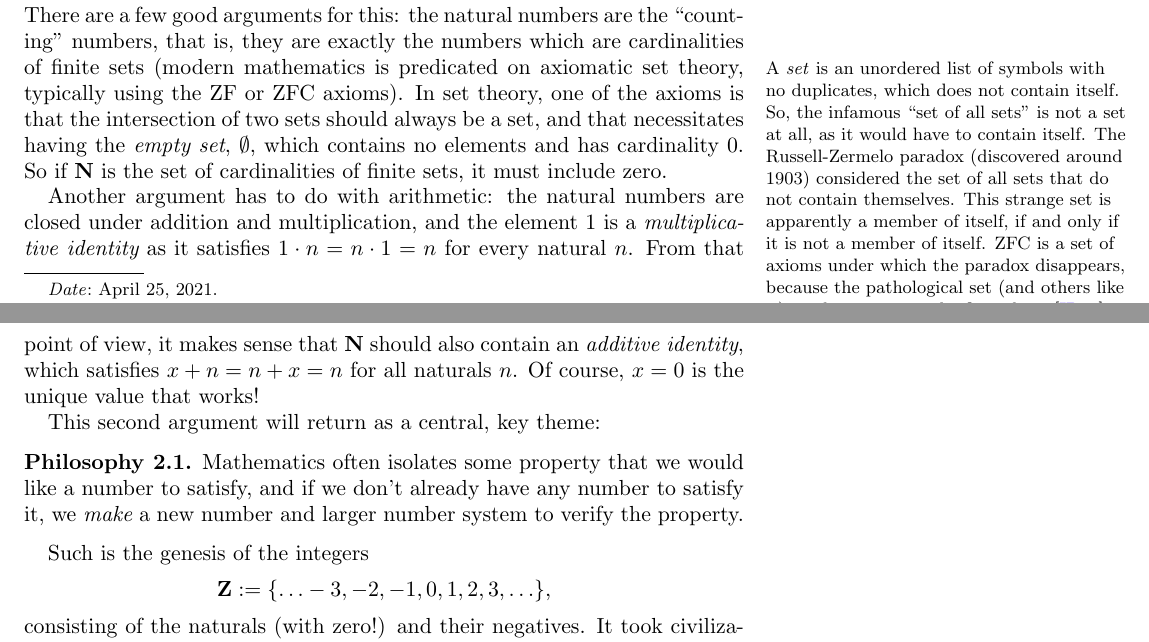
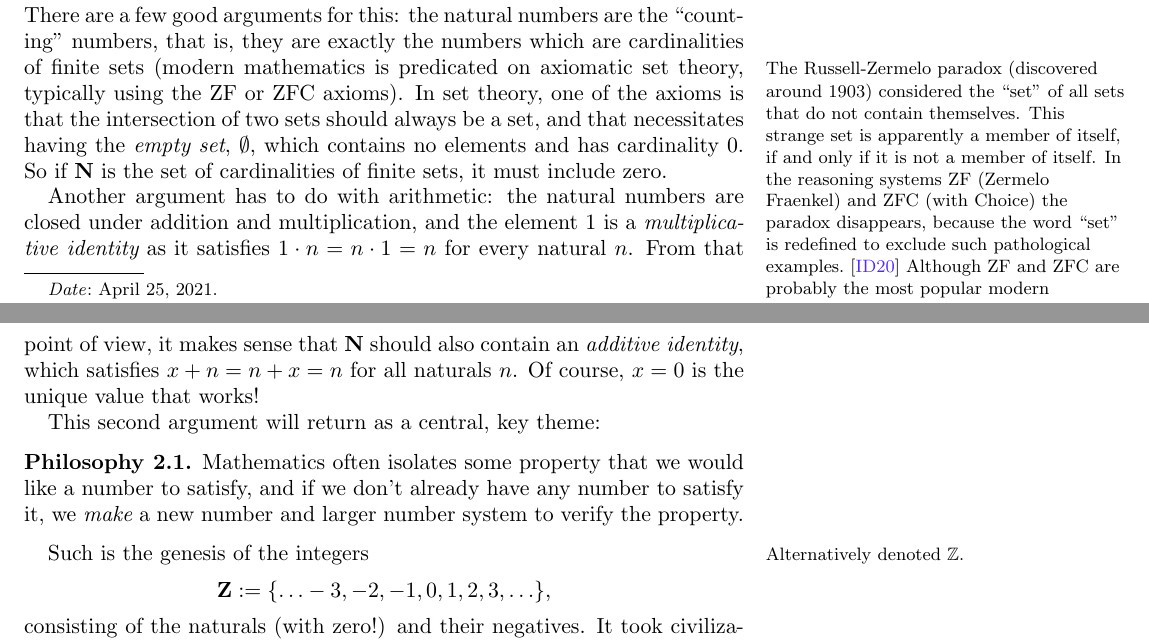
Before and after one commit to maxvonhippel/bryden.pod, a LaTeX paper (podcast.tex): two parts of pages 1 and 2 of 7, joined at a grey line, cut so that both start at the same text. Compiled offline with pdfLaTeX; a LaTeX package or settings file that is missing is left out.

Commit message:
Made it to top of page 2.  Need to research negative numbers next.

```diff
--- a/podcast.tex
+++ b/podcast.tex
@@ -77,16 +77,18 @@ There are a few good arguments for this:
   that is, they are exactly the numbers which
   are cardinalities of finite sets
 \marginnote{\footnotesize
-A \emph{set} is an unordered list of symbols with no duplicates, which does not
-contain itself.  So, the infamous ``set of all sets'' is not
-a set at all, as it would have to contain itself.
 The Russell-Zermelo paradox (discovered around 1903)
-considered the set of all sets that do not contain
+considered the ``set'' of all sets that do not contain
 themselves.  This strange set is apparently a member of itself,
 if and only if it is not a member of itself.
-ZFC is a set of axioms under which the paradox disappears, because
-the pathological set (and others like it) need not exist in the first
-place.~\cite{russel.paradox}
+In the reasoning systems ZF (Zermelo Fraenkel) and ZFC (with Choice)
+the paradox disappears, because the word ``set'' is redefined to exclude
+such pathological examples.~\cite{russel.paradox}
+Although ZF and ZFC are probably the most popular modern foundations for
+mathematics, a growing number of researchers prefer type-theoretic foundations
+such as Homotopy Type Theory (HoTT), which seem more ``natural'' for
+reasoning with a theorem-prover like \textsc{Coq} about concepts like
+compiler correctness.
 }
   (modern mathematics is predicated on axiomatic set theory,
   typically using the ZF or ZFC axioms).
@@ -96,13 +98,23 @@ In set theory, one of the axioms is that the intersection of two sets should
   which contains no elements and has cardinality $0$.
   So if $\N$ is the set of cardinalities of finite sets, it must include zero.
 
-Another argument has to do with arithmetic: the natural numbers are closed under addition and multiplication, and the element $1$ is a {\em multiplicative identity} as it satisfies $1\cdot n=n\cdot 1=n$ for every natural $n$.  From that point of view, it makes sense that $\N$ should also contain an {\em additive identity}, which satisfies $x + n = n + x = n$ for all naturals $n$.  Of course, $x=0$ is the unique value that works!
+Another argument has to do with arithmetic: the natural numbers are closed under
+addition and multiplication, and the element $1$ is a
+{\em multiplicative identity} as it satisfies $1\cdot n=n\cdot 1=n$ for every
+natural $n$.  From that point of view, it makes sense that $\N$ should also
+contain an {\em additive identity}, which satisfies $x + n = n + x = n$ for
+all naturals $n$.  Of course, $x=0$ is the unique value that works!
 
 This second argument will return as a central, key theme:
 \begin{philosophy}
-	Mathematics often isolates some property that we would like a number to satisfy, and if we don't already have any number to satisfy it, we {\em make} a new number and larger number system to verify the property.
+	Mathematics often isolates some property that we would like a number to
+  satisfy, and if we don't already have any number to satisfy it, we {\em make}
+  a new number and larger number system to verify the property.
 \end{philosophy}
 
 Such is the genesis of the integers
-$$\Z:=\{\ldots -3,-2,-1,0,1,2,3,\ldots\},$$
-consisting of the naturals (with zero!) and their negatives.  It took civilization some time to accept negative quantities as ``numbers" in their own right,
+\marginnote{\footnotesize Alternatively denoted $\mathbb{Z}$.}
+\[\Z:=\{\ldots -3,-2,-1,0,1,2,3,\ldots\},\]
+% -- MAX MADE IT THIS FAR
+consisting of the naturals (with zero!) and their negatives.
+It took civilization some time to accept negative quantities as ``numbers" in
```
Also changed, not shown: Makefile, podcast.pdf, podcast.tex (12 more changed lines).
